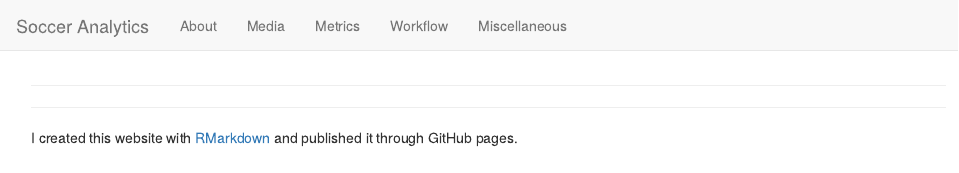
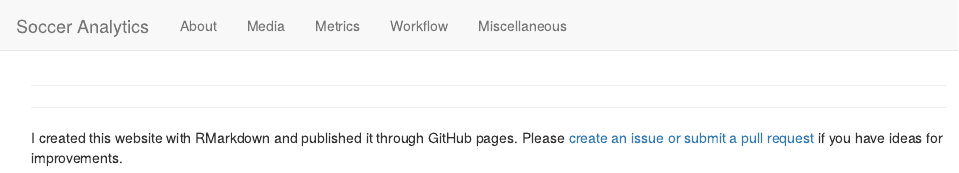
Before and after one commit to napsternapster/soccer-analytics, an R Markdown document (index.Rmd): the page in a window 1100 px wide, from its top. Rendered offline with R 4.5, knitr and Pandoc, with nearby package versions.

Commit message:
Update index.Rmd

````diff
--- a/index.Rmd
+++ b/index.Rmd
@@ -6,4 +6,4 @@
 knitr::opts_chunk$set(echo = TRUE)
 ```
 
-I created this website with [RMarkdown](http://rmarkdown.rstudio.com/rmarkdown_websites.html) and published it through GitHub pages.
+I created this website with RMarkdown and published it through GitHub pages. Please [create an issue or submit a pull request](https://github.com/gfleetwood/soccer-analytics-website) if you have ideas for improvements.
````
